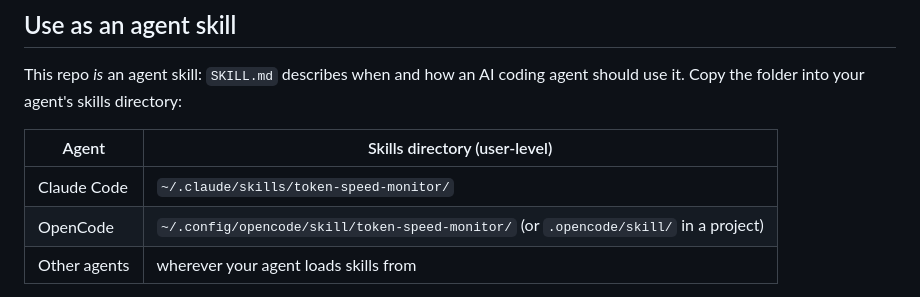
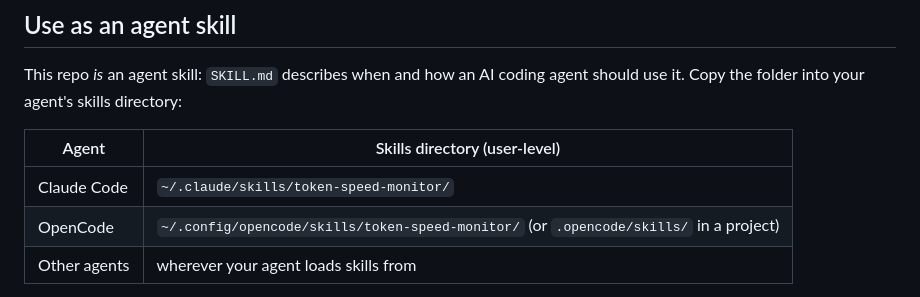
Before and after one commit to gyy147852qq-boop/token-speed-monitor, a Markdown page: README.md, the part around the change. Rendered like a GitHub page.

Commit message:
Fix OpenCode skills directory path in README

```diff
--- a/README.md
+++ b/README.md
@@ -137,7 +137,7 @@ agent should use it. Copy the folder into your agent's skills directory:
 | Agent | Skills directory (user-level) |
 | --- | --- |
 | Claude Code | `~/.claude/skills/token-speed-monitor/` |
-| OpenCode | `~/.config/opencode/skill/token-speed-monitor/` (or `.opencode/skill/` in a project) |
+| OpenCode | `~/.config/opencode/skills/token-speed-monitor/` (or `.opencode/skills/` in a project) |
 | Other agents | wherever your agent loads skills from |
 
 Then just ask, e.g. *"how many tokens did I use this week?"*, *"how fast is
```
